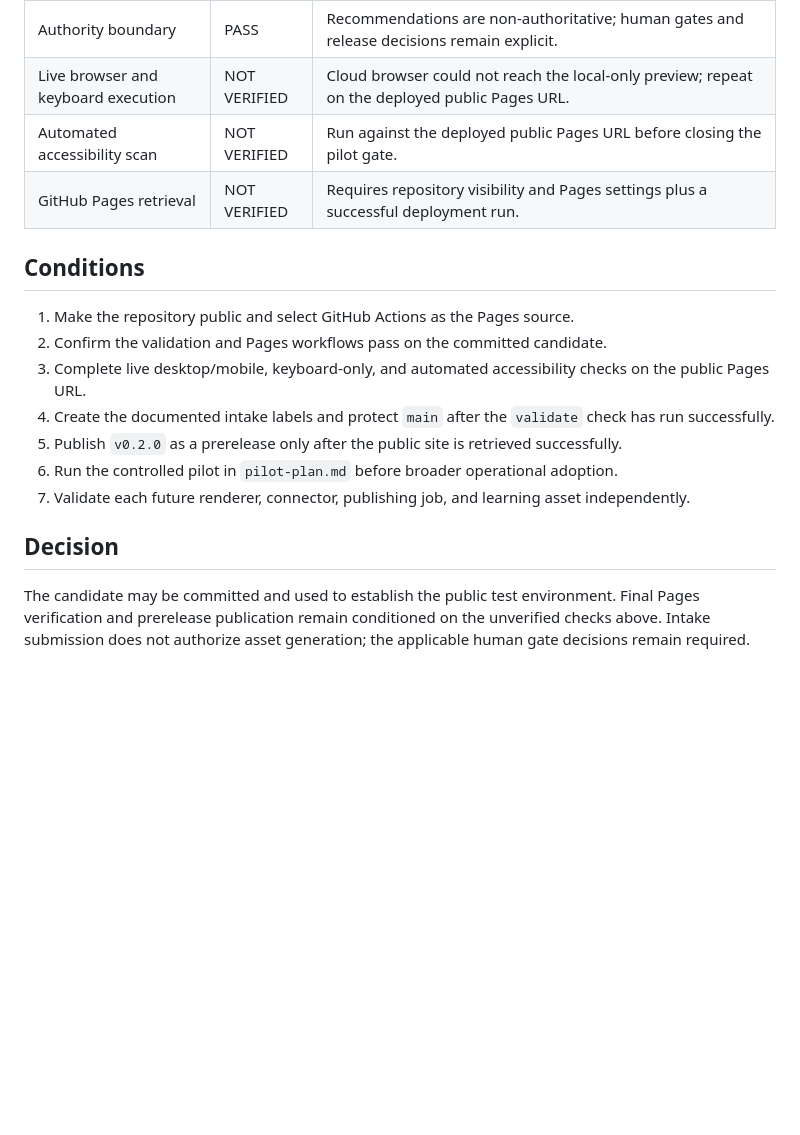
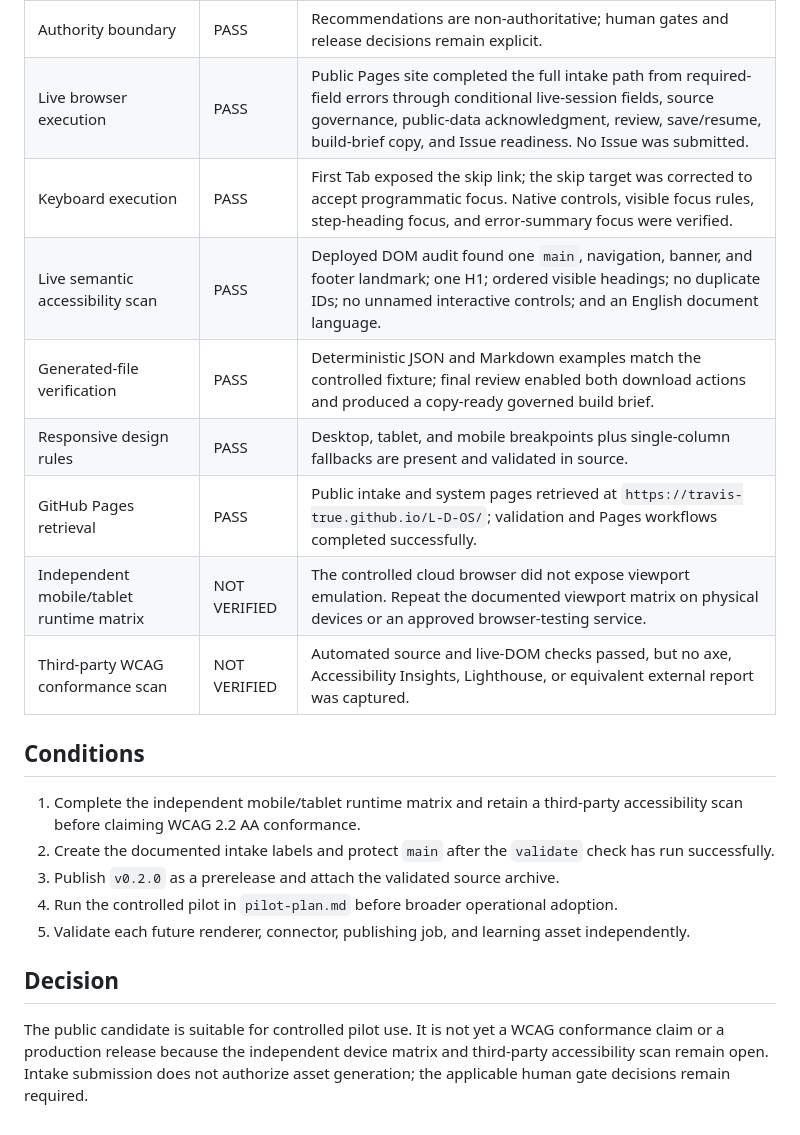
Before and after one commit to travis-true/L-D-OS, a Markdown page: docs/qa-release-report.md, the part around one of its changes. GitHub-like rendering; blank space fills up the shorter version.

Commit message:
Fix live accessibility verification findings

```diff
--- a/docs/qa-release-report.md
+++ b/docs/qa-release-report.md
@@ -27,20 +27,23 @@ This disposition applies to the repository and intake-site candidate. It does no
 | Privacy/security boundary | PASS | No analytics, backend, upload control, credential, or automatic Issue write; public-data acknowledgment required. |
 | Generic boundary | PASS | No prohibited organization-specific names or internal contacts found. |
 | Authority boundary | PASS | Recommendations are non-authoritative; human gates and release decisions remain explicit. |
-| Live browser and keyboard execution | NOT VERIFIED | Cloud browser could not reach the local-only preview; repeat on the deployed public Pages URL. |
-| Automated accessibility scan | NOT VERIFIED | Run against the deployed public Pages URL before closing the pilot gate. |
-| GitHub Pages retrieval | NOT VERIFIED | Requires repository visibility and Pages settings plus a successful deployment run. |
+| Live browser execution | PASS | Public Pages site completed the full intake path from required-field errors through conditional live-session fields, source governance, public-data acknowledgment, review, save/resume, build-brief copy, and Issue readiness. No Issue was submitted. |
+| Keyboard execution | PASS | First Tab exposed the skip link; the skip target was corrected to accept programmatic focus. Native controls, visible focus rules, step-heading focus, and error-summary focus were verified. |
+| Live semantic accessibility scan | PASS | Deployed DOM audit found one `main`, navigation, banner, and footer landmark; one H1; ordered visible headings; no duplicate IDs; no unnamed interactive controls; and an English document language. |
+| Generated-file verification | PASS | Deterministic JSON and Markdown examples match the controlled fixture; final review enabled both download actions and produced a copy-ready governed build brief. |
+| Responsive design rules | PASS | Desktop, tablet, and mobile breakpoints plus single-column fallbacks are present and validated in source. |
+| GitHub Pages retrieval | PASS | Public intake and system pages retrieved at `https://travis-true.github.io/L-D-OS/`; validation and Pages workflows completed successfully. |
+| Independent mobile/tablet runtime matrix | NOT VERIFIED | The controlled cloud browser did not expose viewport emulation. Repeat the documented viewport matrix on physical devices or an approved browser-testing service. |
+| Third-party WCAG conformance scan | NOT VERIFIED | Automated source and live-DOM checks passed, but no axe, Accessibility Insights, Lighthouse, or equivalent external report was captured. |
 
 ## Conditions
 
-1. Make the repository public and select GitHub Actions as the Pages source.
-2. Confirm the validation and Pages workflows pass on the committed candidate.
-3. Complete live desktop/mobile, keyboard-only, and automated accessibility checks on the public Pages URL.
-4. Create the documented intake labels and protect `main` after the `validate` check has run successfully.
-5. Publish `v0.2.0` as a prerelease only after the public site is retrieved successfully.
-6. Run the controlled pilot in `pilot-plan.md` before broader operational adoption.
-7. Validate each future renderer, connector, publishing job, and learning asset independently.
+1. Complete the independent mobile/tablet runtime matrix and retain a third-party accessibility scan before claiming WCAG 2.2 AA conformance.
+2. Create the documented intake labels and protect `main` after the `validate` check has run successfully.
+3. Publish `v0.2.0` as a prerelease and attach the validated source archive.
+4. Run the controlled pilot in `pilot-plan.md` before broader operational adoption.
+5. Validate each future renderer, connector, publishing job, and learning asset independently.
 
 ## Decision
 
-The candidate may be committed and used to establish the public test environment. Final Pages verification and prerelease publication remain conditioned on the unverified checks above. Intake submission does not authorize asset generation; the applicable human gate decisions remain required.
+The public candidate is suitable for controlled pilot use. It is not yet a WCAG conformance claim or a production release because the independent device matrix and third-party accessibility scan remain open. Intake submission does not authorize asset generation; the applicable human gate decisions remain required.
```
Also changed, not shown: other parts of docs/qa-release-report.md (+1 -1 lines).
